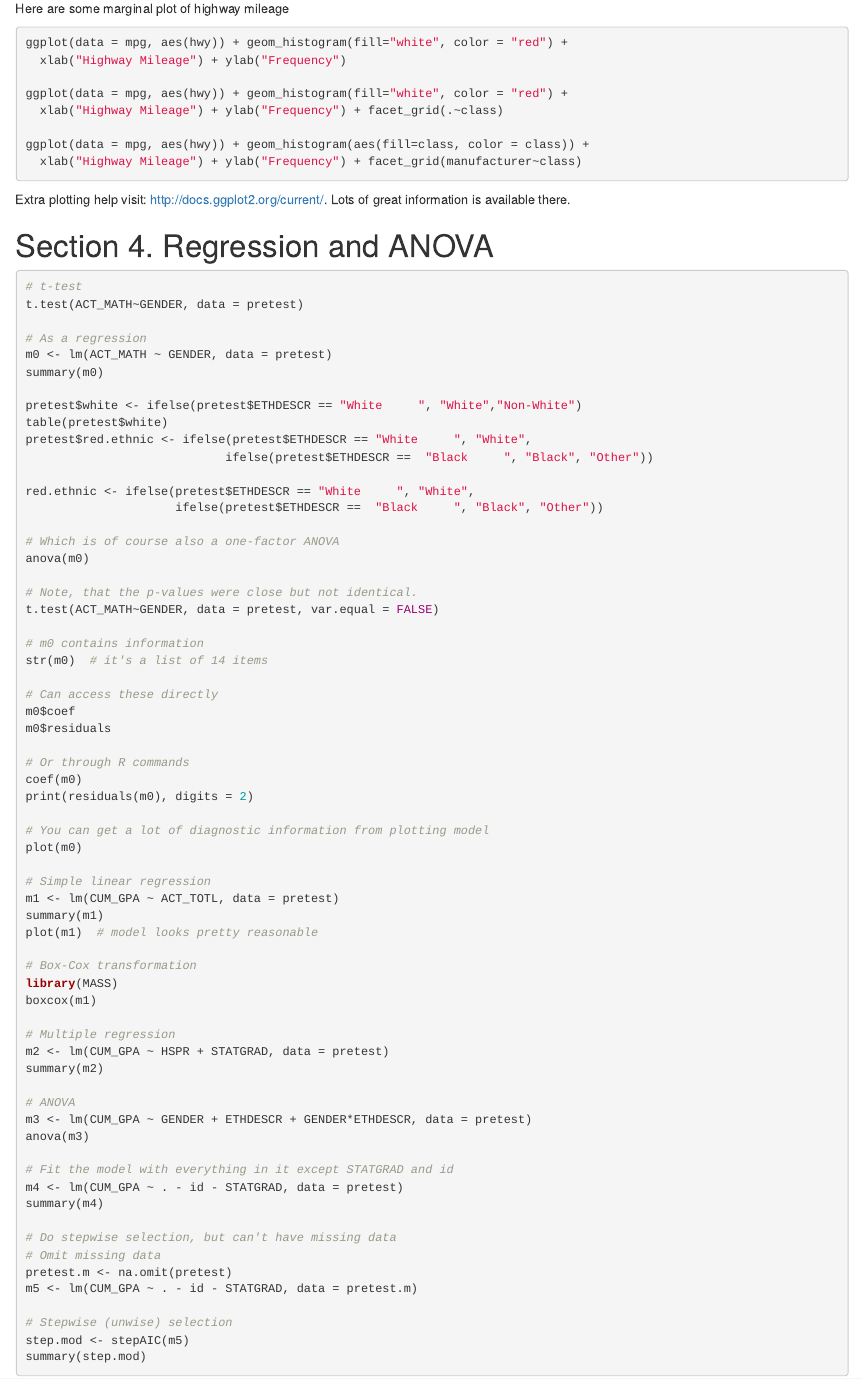
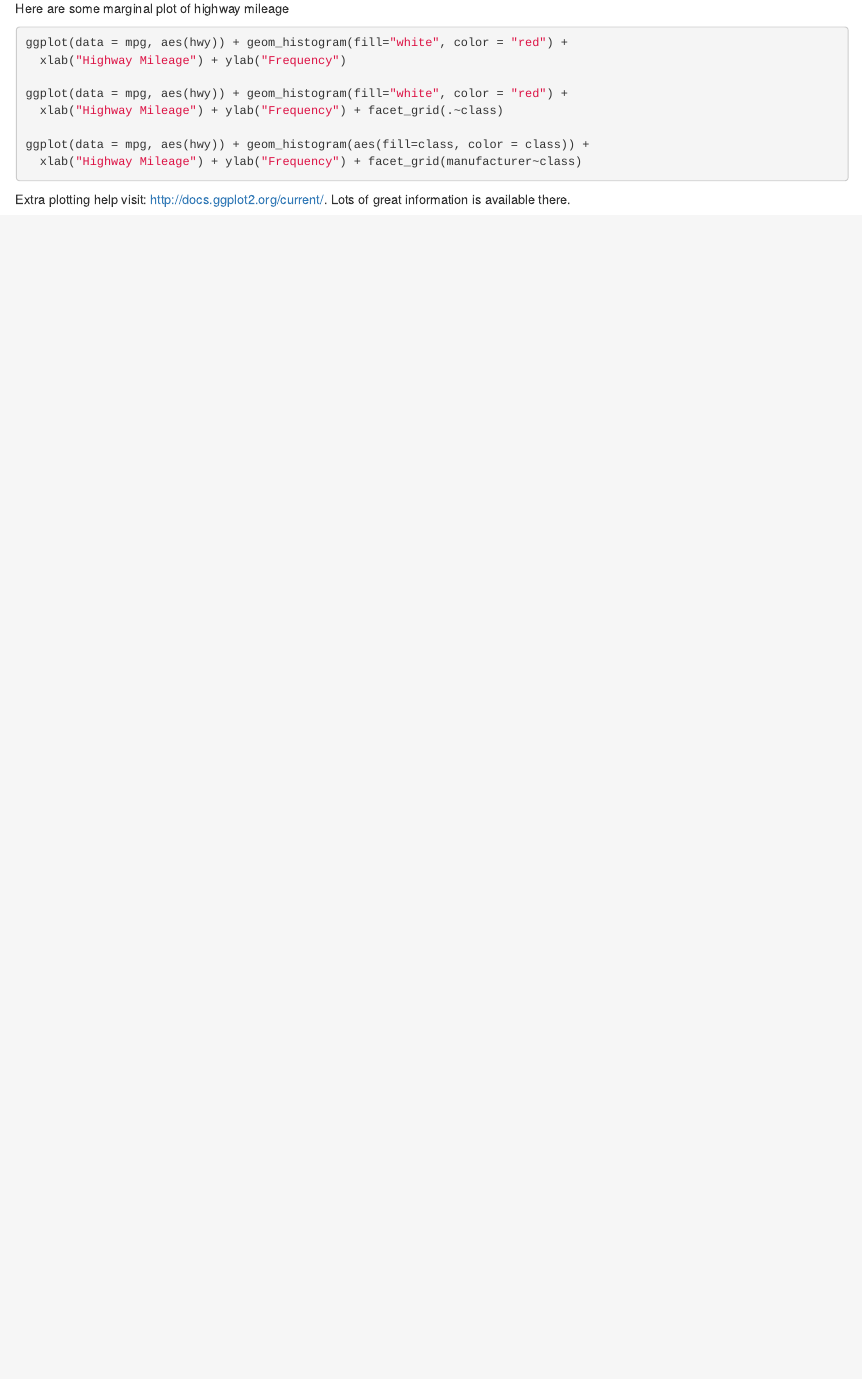
Before and after one commit to cddesja/e411prma, an R Markdown document (r_scripts/introduction_R.Rmd): the page in a window 1100 px wide, from 11040 px down. Rendered offline with R 4.5, knitr and Pandoc, with nearby package versions; some code elsewhere in the file could not run offline.

Commit message:
remove regression stuff.

````diff
--- a/r_scripts/introduction_R.Rmd
+++ b/r_scripts/introduction_R.Rmd
@@ -275,73 +275,3 @@ ggplot(data = mpg, aes(hwy)) + geom_histogram(aes(fill=class, color = class)) +
 ```
 
 Extra plotting help visit: http://docs.ggplot2.org/current/. Lots of great information is available there.
-
-
-# Section 4. Regression and ANOVA
-
-```{r, eval = F}
-# t-test
-t.test(ACT_MATH~GENDER, data = pretest)
-
-# As a regression
-m0 <- lm(ACT_MATH ~ GENDER, data = pretest)
-summary(m0)
-
-pretest$white <- ifelse(pretest$ETHDESCR == "White     ", "White","Non-White")
-table(pretest$white)
-pretest$red.ethnic <- ifelse(pretest$ETHDESCR == "White     ", "White",
-                            ifelse(pretest$ETHDESCR ==  "Black     ", "Black", "Other"))
-
-red.ethnic <- ifelse(pretest$ETHDESCR == "White     ", "White",
-                     ifelse(pretest$ETHDESCR ==  "Black     ", "Black", "Other"))
-
-# Which is of course also a one-factor ANOVA
-anova(m0)
-
-# Note, that the p-values were close but not identical.
-t.test(ACT_MATH~GENDER, data = pretest, var.equal = FALSE)
-
-# m0 contains information
-str(m0)  # it's a list of 14 items
-
-# Can access these directly
-m0$coef
-m0$residuals
-
-# Or through R commands
-coef(m0)
-print(residuals(m0), digits = 2)
-
-# You can get a lot of diagnostic information from plotting model
-plot(m0)
-
-# Simple linear regression
-m1 <- lm(CUM_GPA ~ ACT_TOTL, data = pretest)
-summary(m1)
-plot(m1)  # model looks pretty reasonable
-
-# Box-Cox transformation
-library(MASS)
-boxcox(m1)
-
-# Multiple regression
-m2 <- lm(CUM_GPA ~ HSPR + STATGRAD, data = pretest)
-summary(m2)
-
-# ANOVA
-m3 <- lm(CUM_GPA ~ GENDER + ETHDESCR + GENDER*ETHDESCR, data = pretest)
-anova(m3)
-
-# Fit the model with everything in it except STATGRAD and id
-m4 <- lm(CUM_GPA ~ . - id - STATGRAD, data = pretest)
-summary(m4)
-
-# Do stepwise selection, but can't have missing data
-# Omit missing data
-pretest.m <- na.omit(pretest)
-m5 <- lm(CUM_GPA ~ . - id - STATGRAD, data = pretest.m)
-
-# Stepwise (unwise) selection
-step.mod <- stepAIC(m5)
-summary(step.mod)
-```
````
